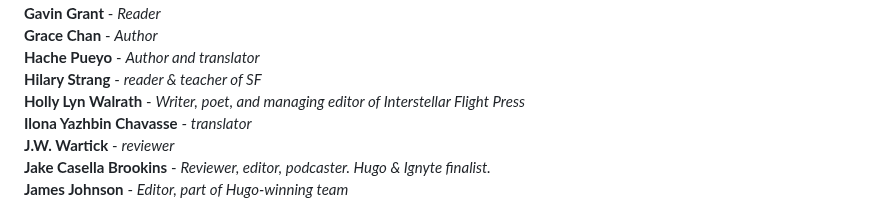
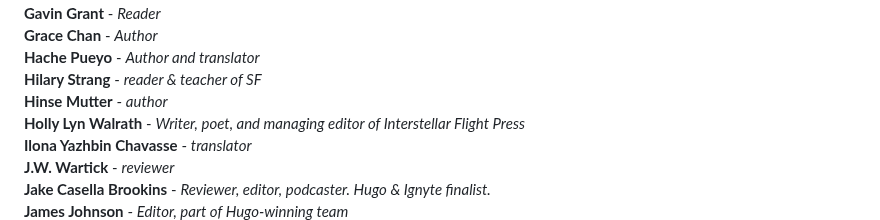
Before and after one commit to EdenKupe/translatedHugo, a Markdown page: signatories.md, the part around the change. GitHub-like rendering.

```diff
--- a/signatories.md
+++ b/signatories.md
@@ -90,6 +90,7 @@ This page will be updated with the names of folks who support the proposal to ad
 **Grace Chan** - *Author* <br>
 **Hache Pueyo** - *Author and translator* <br>
 **Hilary Strang** - *reader & teacher of SF* <br>
+**Hinse Mutter** - *author* <br>
 **Holly Lyn Walrath** - *Writer, poet, and managing editor of Interstellar Flight Press* <br>
 **Ilona Yazhbin Chavasse** - *translator* <br>
 **J.W. Wartick** - *reviewer* <br>
```
